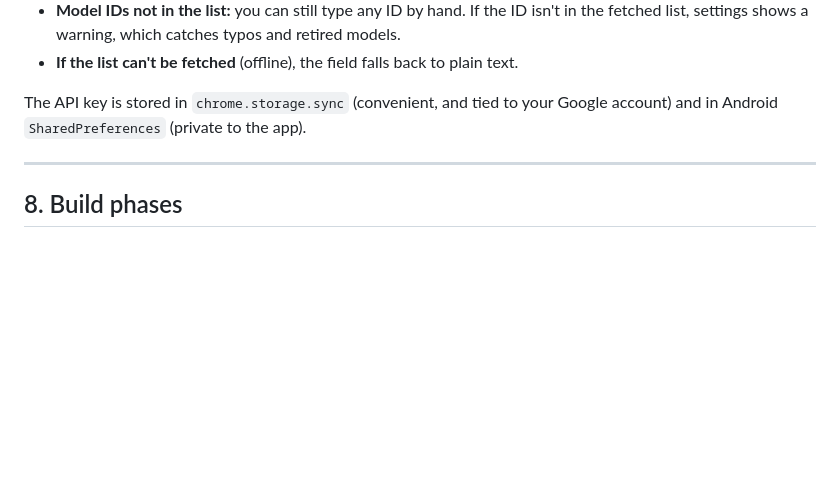
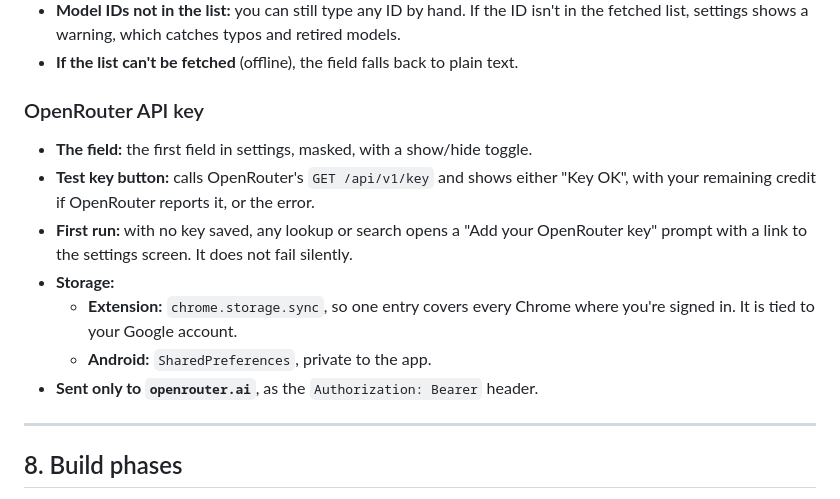
Before and after one commit to ByTheSeaL/read_depth, a Markdown page: PLAN.md, the part around the change. Rendered like a GitHub page; blank space fills up the shorter version.

Commit message:
Plan: spell out OpenRouter key setting
Co-Authored-By: Claude Opus 5.5 <noreply@anthropic.com>
Claude-Session: https://claude.ai/code/session_01BtRMhPK1i275JhAGFyCMPc

```diff
--- a/PLAN.md
+++ b/PLAN.md
@@ -376,8 +376,21 @@ android/app/src/main/java/com/readdepth/
 - **If the list can't be fetched** (offline), the field falls back to plain
   text.
 
-The API key is stored in `chrome.storage.sync` (convenient, and tied to your
-Google account) and in Android `SharedPreferences` (private to the app).
+### OpenRouter API key
+
+- **The field:** the first field in settings, masked, with a show/hide
+  toggle.
+- **Test key button:** calls OpenRouter's `GET /api/v1/key` and shows either
+  "Key OK", with your remaining credit if OpenRouter reports it, or the
+  error.
+- **First run:** with no key saved, any lookup or search opens a "Add your
+  OpenRouter key" prompt with a link to the settings screen. It does not
+  fail silently.
+- **Storage:**
+  - **Extension:** `chrome.storage.sync`, so one entry covers every Chrome
+    where you're signed in. It is tied to your Google account.
+  - **Android:** `SharedPreferences`, private to the app.
+- **Sent only to `openrouter.ai`**, as the `Authorization: Bearer` header.
 
 ---
 
```
